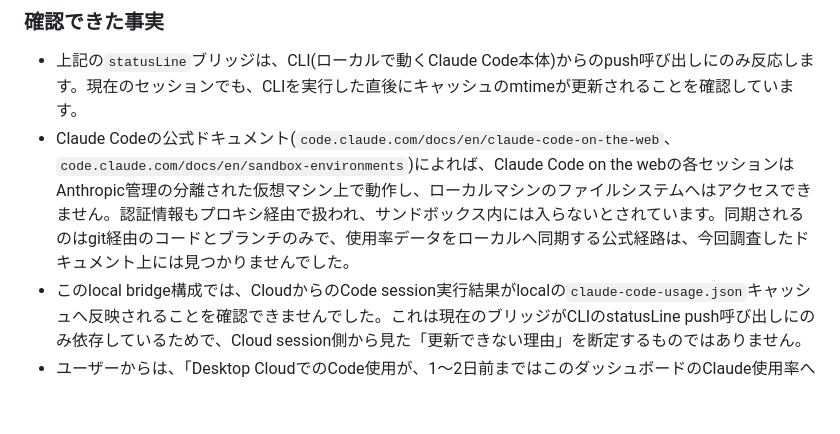
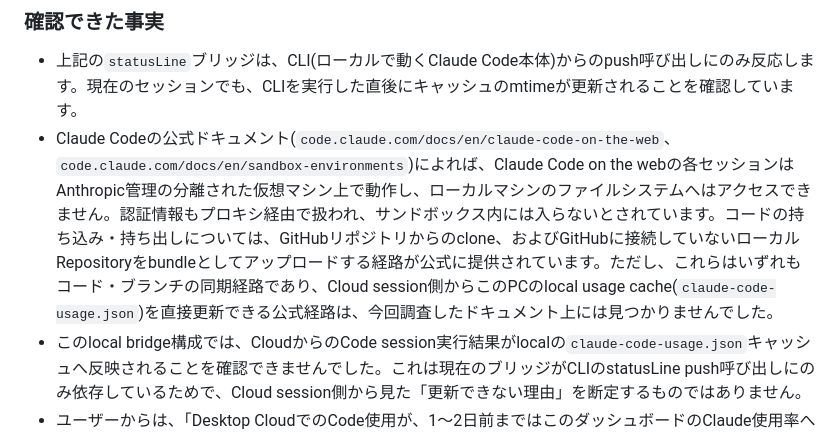
Before and after one commit to airesearchagl-art/Cloud-LLM-LimitChecker, a Markdown page: docs/claude-code-usage-bridge.md, the part around the change. Rendered like a GitHub page; blank space fills up the shorter version.

Commit message:
docs: correct overstated claim about Cloud session sync paths
Claude Code on the web's official docs describe two code sync paths for
Cloud sessions: cloning a GitHub repository, and uploading a local
repository as a bundle when it isn't connected to GitHub. The previous
wording said only "git経由のコードとブランチ" (code/branches via git),
which understates the bundle-upload path. Both remain code/branch sync
paths only — neither is a documented way for a Cloud session to update
this app's local usage cache directly, which is the actual point this
section makes.

Co-Authored-By: Claude Sonnet 5 <noreply@anthropic.com>

```diff
--- a/docs/claude-code-usage-bridge.md
+++ b/docs/claude-code-usage-bridge.md
@@ -79,7 +79,7 @@ Windows環境では以下に保存されます(このリポジトリの外、`~/
 ### 確認できた事実
 
 - 上記の`statusLine`ブリッジは、CLI(ローカルで動くClaude Code本体)からのpush呼び出しにのみ反応します。現在のセッションでも、CLIを実行した直後にキャッシュのmtimeが更新されることを確認しています。
-- Claude Codeの公式ドキュメント(`code.claude.com/docs/en/claude-code-on-the-web`、`code.claude.com/docs/en/sandbox-environments`)によれば、Claude Code on the webの各セッションはAnthropic管理の分離された仮想マシン上で動作し、ローカルマシンのファイルシステムへはアクセスできません。認証情報もプロキシ経由で扱われ、サンドボックス内には入らないとされています。同期されるのはgit経由のコードとブランチのみで、使用率データをローカルへ同期する公式経路は、今回調査したドキュメント上には見つかりませんでした。
+- Claude Codeの公式ドキュメント(`code.claude.com/docs/en/claude-code-on-the-web`、`code.claude.com/docs/en/sandbox-environments`)によれば、Claude Code on the webの各セッションはAnthropic管理の分離された仮想マシン上で動作し、ローカルマシンのファイルシステムへはアクセスできません。認証情報もプロキシ経由で扱われ、サンドボックス内には入らないとされています。コードの持ち込み・持ち出しについては、GitHubリポジトリからのclone、およびGitHubに接続していないローカルRepositoryをbundleとしてアップロードする経路が公式に提供されています。ただし、これらはいずれもコード・ブランチの同期経路であり、Cloud session側からこのPCのlocal usage cache(`claude-code-usage.json`)を直接更新できる公式経路は、今回調査したドキュメント上には見つかりませんでした。
 - このlocal bridge構成では、CloudからのCode session実行結果がlocalの`claude-code-usage.json`キャッシュへ反映されることを確認できませんでした。これは現在のブリッジがCLIのstatusLine push呼び出しにのみ依存しているためで、Cloud session側から見た「更新できない理由」を断定するものではありません。
 - ユーザーからは、「Desktop CloudでのCode使用が、1〜2日前まではこのダッシュボードのClaude使用率へ反映されているように見えていた」という観測が報告されています。この観測自体は事実として記録しますが、当時どの経路で反映されていたのか(例: 過去に異なるstatusLine設定を使っていた、Localで作業していた期間があった、など)は今回のリポジトリ内調査だけでは確認できておらず、未確定です。
 
```
